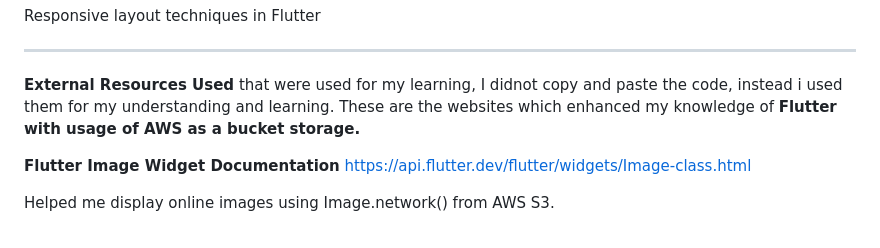
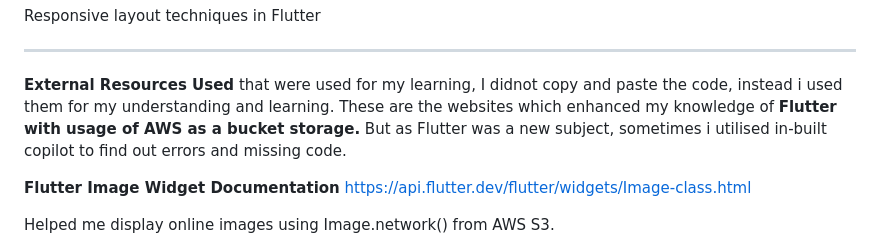
Before and after one commit to ekjotkaursault/digital_framework, a Markdown page: README.md, the part around the change. Drawn GitHub-style.

```diff
--- a/README.md
+++ b/README.md
@@ -22,7 +22,7 @@ Responsive layout techniques in Flutter
 -----------------------------------------------------------------------------
 **External Resources Used**
 that were used for my learning, I didnot copy and paste the code, instead i used them for my understanding and learning.
-These are the websites which enhanced my knowledge of **Flutter with usage of AWS as a bucket storage.**
+These are the websites which enhanced my knowledge of **Flutter with usage of AWS as a bucket storage.** But as Flutter was a new subject, sometimes i utilised in-built copilot to find out errors and missing code.
 
 
 **Flutter Image Widget Documentation** https://api.flutter.dev/flutter/widgets/Image-class.html
```
